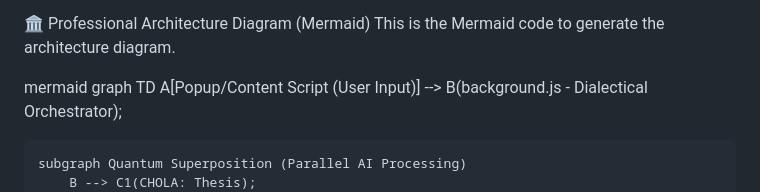
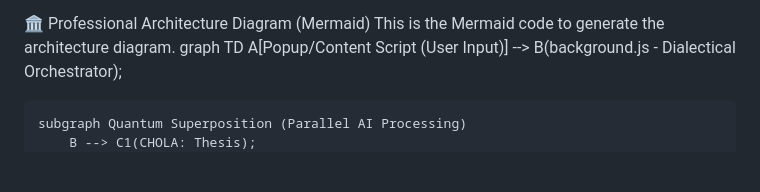
Before and after one commit to brasdefer1597-cloud/Chalamandra-XYZ, a Markdown page: README.md, the part around one of its changes. GitHub-like rendering; blank space fills up the shorter version.

```diff
--- a/README.md
+++ b/README.md
@@ -22,8 +22,6 @@ FRESA (Synthesis - The Optimal Orchestrator): Combines elements from CHOLA and M
 
 🏛️ Professional Architecture Diagram (Mermaid)
 This is the Mermaid code to generate the architecture diagram.
-
-mermaid
 graph TD
     A[Popup/Content Script (User Input)] --> B(background.js - Dialectical Orchestrator);
 
```
Also changed, not shown: other parts of README.md (+3 -0 lines).
